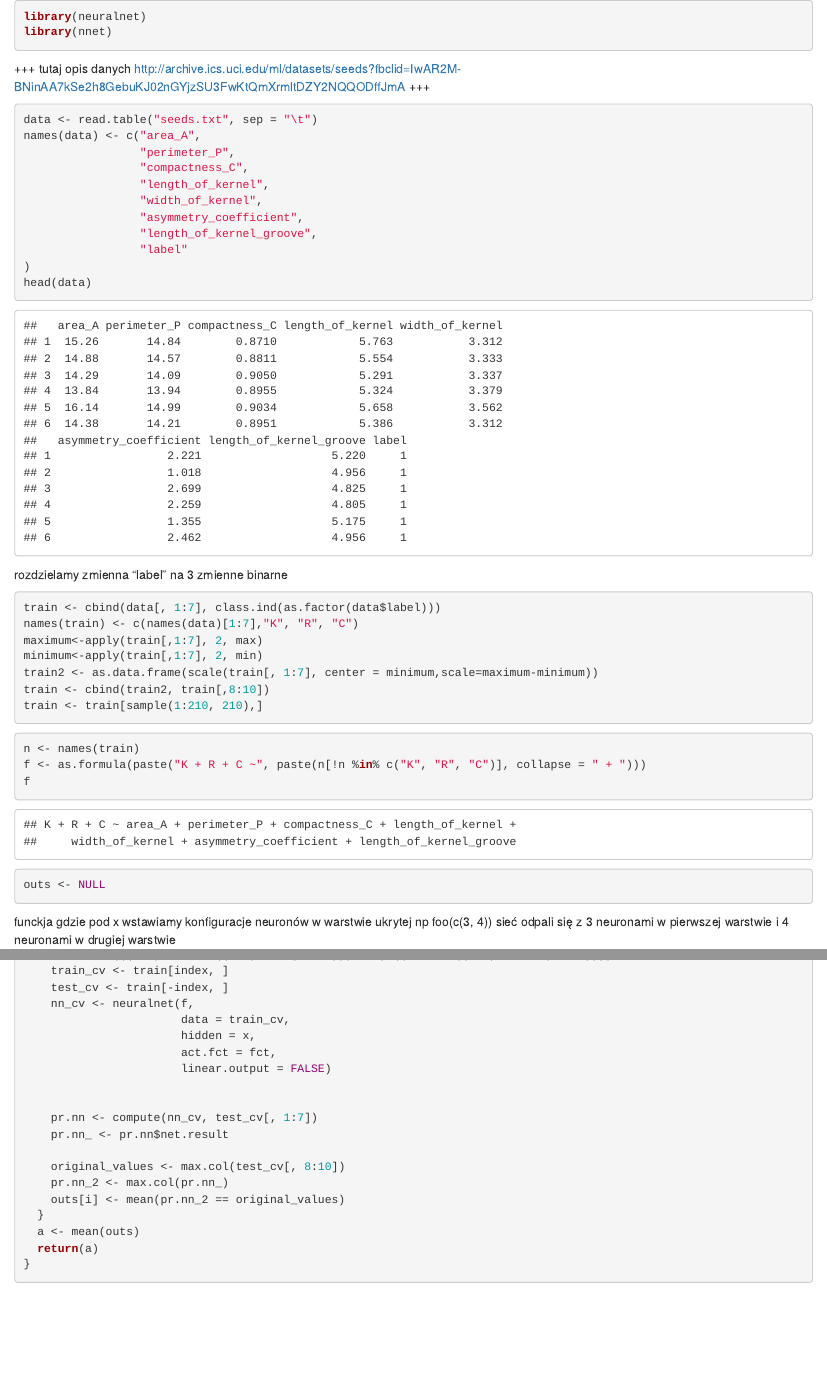
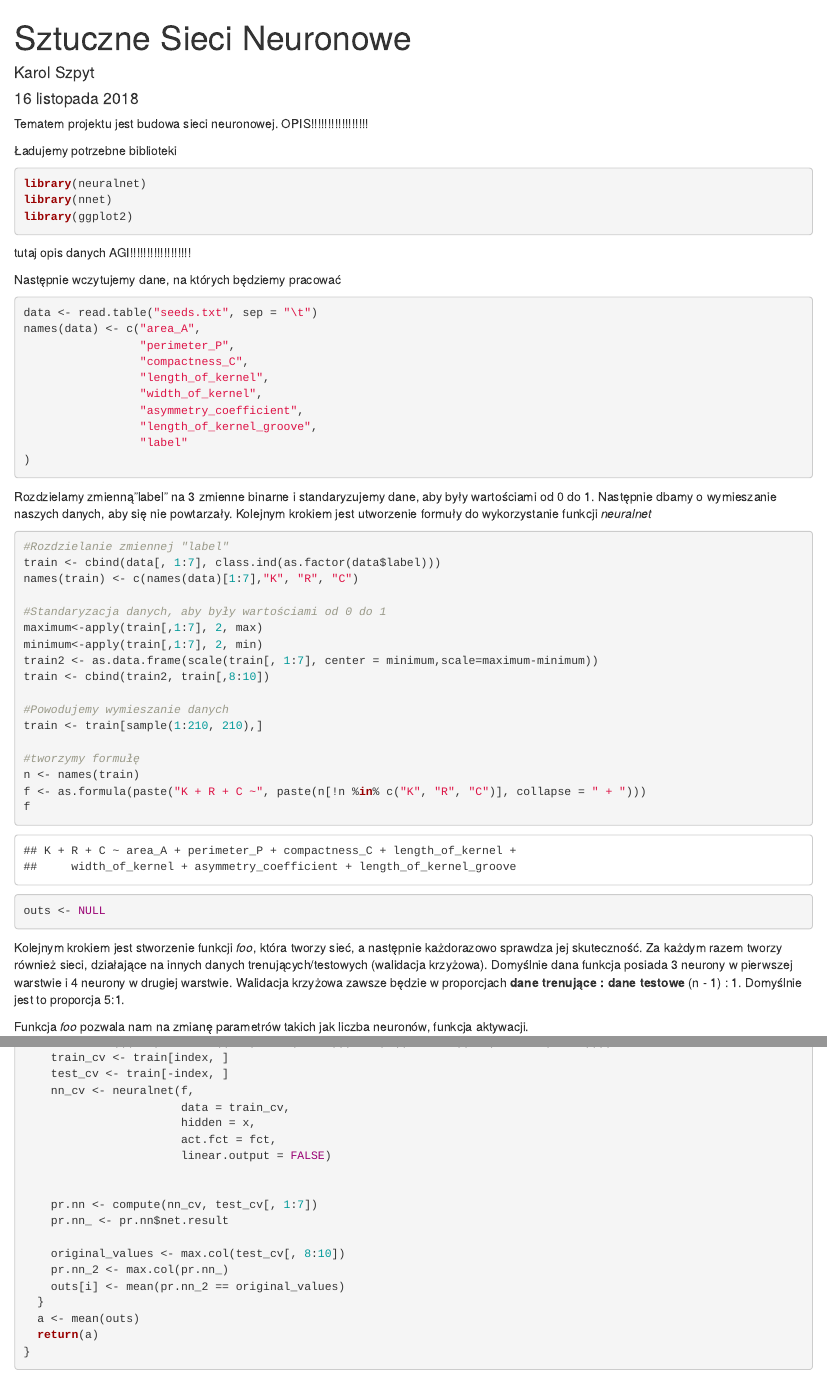
Before and after one commit to kSzpyt/SSN, an R Markdown document (Sztuczne Sieci Neuronowe.Rmd): the page in a window 1100 px wide, from its top, and a second part further down, joined at a grey line. Rendered offline with R 4.5, knitr and Pandoc, with nearby package versions; code that draws random numbers runs with fixed seeds of ours; some code elsewhere in the file could not run offline; common packages that the code uses without loading them are loaded.

Commit message:
troche tekstu + drzewo decyzyjne

````diff
--- a/Sztuczne Sieci Neuronowe.Rmd
+++ b/Sztuczne Sieci Neuronowe.Rmd
@@ -1,14 +1,21 @@
+---
+title: "Sztuczne Sieci Neuronowe"
+author: "Karol Szpyt"
+date: "16 listopada 2018"
+output: html_document
+---
+Tematem projektu jest budowa sieci neuronowej.  OPIS!!!!!!!!!!!!!!!!!
 
-```{r}
+Ładujemy potrzebne biblioteki
+```{r echo=TRUE, message=FALSE, warning=FALSE}
 library(neuralnet)
 library(nnet)
+library(ggplot2)
 ```
-+++
-  tutaj opis danych
-http://archive.ics.uci.edu/ml/datasets/seeds?fbclid=IwAR2M-BNinAA7kSe2h8GebuKJ02nGYjzSU3FwKtQmXrmltDZY2NQQODffJmA
-+++
+tutaj opis danych AGI!!!!!!!!!!!!!!!!!!
 
-```{r}
+Następnie wczytujemy dane, na których będziemy pracować
+```{r echo=TRUE, message=FALSE, warning=FALSE}
 data <- read.table("seeds.txt", sep = "\t")
 names(data) <- c("area_A",
                  "perimeter_P",
@@ -19,28 +26,31 @@ names(data) <- c("area_A",
                  "length_of_kernel_groove",
                  "label"
 )
-head(data)
 ```
-rozdzielamy zmienna "label" na 3 zmienne binarne
-```{r}
+
+Rozdzielamy zmienną"label" na 3 zmienne binarne i standaryzujemy dane, aby były wartościami od 0 do 1. Następnie dbamy o wymieszanie naszych danych, aby się nie powtarzały. Kolejnym krokiem jest utworzenie formuły do wykorzystanie funkcji *neuralnet*
+```{r echo=TRUE, message=FALSE, warning=FALSE}
+#Rozdzielanie zmiennej "label"
 train <- cbind(data[, 1:7], class.ind(as.factor(data$label)))
 names(train) <- c(names(data)[1:7],"K", "R", "C")
+
+#Standaryzacja danych, aby były wartościami od 0 do 1
 maximum<-apply(train[,1:7], 2, max)
 minimum<-apply(train[,1:7], 2, min)
 train2 <- as.data.frame(scale(train[, 1:7], center = minimum,scale=maximum-minimum))
 train <- cbind(train2, train[,8:10])
+
+#Powodujemy wymieszanie danych
 train <- train[sample(1:210, 210),]
-```
 
-```{r}
+#tworzymy formułę
 n <- names(train)
 f <- as.formula(paste("K + R + C ~", paste(n[!n %in% c("K", "R", "C")], collapse = " + ")))
 f
 outs <- NULL
 ```
 
-funckja gdzie pod x wstawiamy konfiguracje neuronów w warstwie ukrytej
-np
-foo(c(3, 4))
-sieć odpali się z 3 neuronami w pierwszej warstwie i 4 neuronami w drugiej warstwie
-```{r}
+Kolejnym krokiem jest stworzenie funkcji *foo*, która tworzy sieć, a następnie każdorazowo sprawdza jej skuteczność. Za każdym razem tworzy również sieci, działające na innych danych trenujących/testowych (walidacja krzyżowa). Domyślnie dana funkcja posiada 3 neurony w pierwszej warstwie i 4 neurony w drugiej warstwie. Walidacja krzyżowa zawsze będzie w proporcjach **dane trenujące : dane testowe** (n - 1) : 1. Domyślnie jest to proporcja 5:1.
+
+  Funkcja *foo* pozwala nam na zmianę parametrów takich jak liczba neuronów, funkcja aktywacji.
+```{r echo=TRUE, message=FALSE, warning=FALSE}
````
Also changed, not shown: Sztuczne Sieci Neuronowe.Rmd (13 more changed lines).
